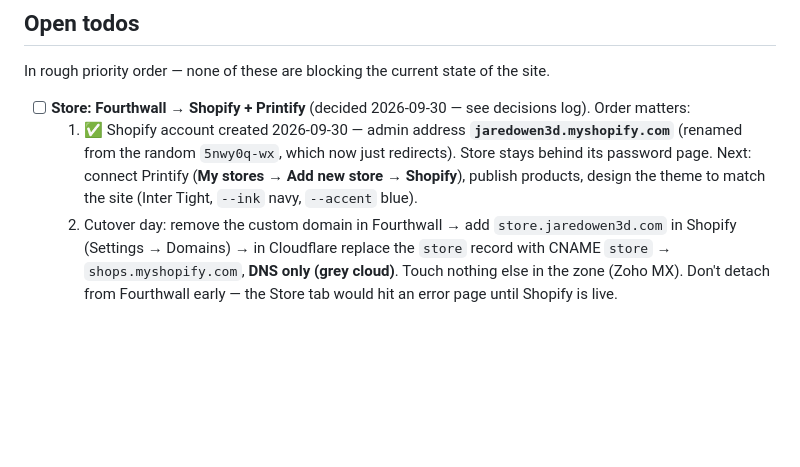
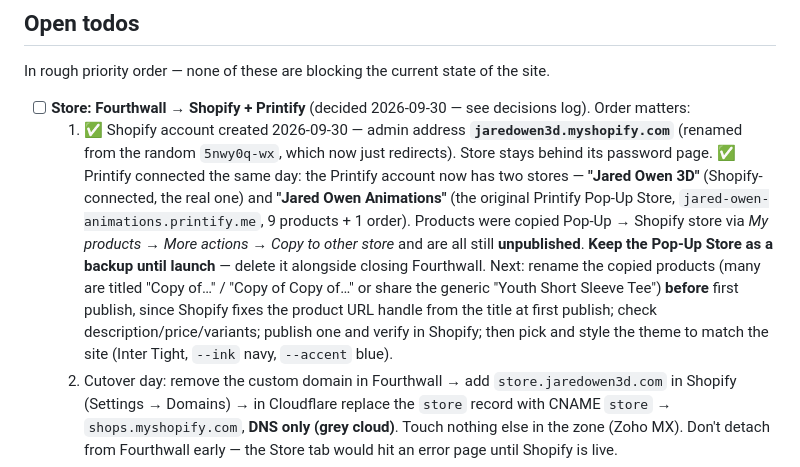
Before and after one commit to kevinowen3/jaredowen3d-website, a Markdown page: CLAUDE.md, the part around the change. GitHub-like rendering; blank space fills up the shorter version.

Commit message:
Record Printify-Shopify connection progress and next steps
Co-Authored-By: Claude Opus 5.5 <noreply@anthropic.com>

```diff
--- a/CLAUDE.md
+++ b/CLAUDE.md
@@ -133,7 +133,7 @@ Two copies of the site are still live and indexable and are *not* covered by eit
 In rough priority order — none of these are blocking the current state of the site.
 
 - [ ] **Store: Fourthwall → Shopify + Printify** (decided 2026-09-30 — see decisions log). Order matters:
-  1. ✅ Shopify account created 2026-09-30 — admin address **`jaredowen3d.myshopify.com`** (renamed from the random `5nwy0q-wx`, which now just redirects). Store stays behind its password page. Next: connect Printify (**My stores → Add new store → Shopify**), publish products, design the theme to match the site (Inter Tight, `--ink` navy, `--accent` blue).
+  1. ✅ Shopify account created 2026-09-30 — admin address **`jaredowen3d.myshopify.com`** (renamed from the random `5nwy0q-wx`, which now just redirects). Store stays behind its password page. ✅ Printify connected the same day: the Printify account now has two stores — **"Jared Owen 3D"** (Shopify-connected, the real one) and **"Jared Owen Animations"** (the original Printify Pop-Up Store, `jared-owen-animations.printify.me`, 9 products + 1 order). Products were copied Pop-Up → Shopify store via *My products → More actions → Copy to other store* and are all still **unpublished**. **Keep the Pop-Up Store as a backup until launch** — delete it alongside closing Fourthwall. Next: rename the copied products (many are titled "Copy of…" / "Copy of Copy of…" or share the generic "Youth Short Sleeve Tee") **before** first publish, since Shopify fixes the product URL handle from the title at first publish; check description/price/variants; publish one and verify in Shopify; then pick and style the theme to match the site (Inter Tight, `--ink` navy, `--accent` blue).
   2. Cutover day: remove the custom domain in Fourthwall → add `store.jaredowen3d.com` in Shopify (Settings → Domains) → in Cloudflare replace the `store` record with CNAME `store` → `shops.myshopify.com`, **DNS only (grey cloud)**. Touch nothing else in the zone (Zoho MX). Don't detach from Fourthwall early — the Store tab would hit an error page until Shopify is live.
   3. After launch: Shopify's **Google & YouTube** app → Merchant Center → YouTube Studio → Earn → Shopping, for the merch shelf. Videos/channel marked "made for kids" can't show the shelf — check the audience setting.
   4. Close the Fourthwall account.
```
